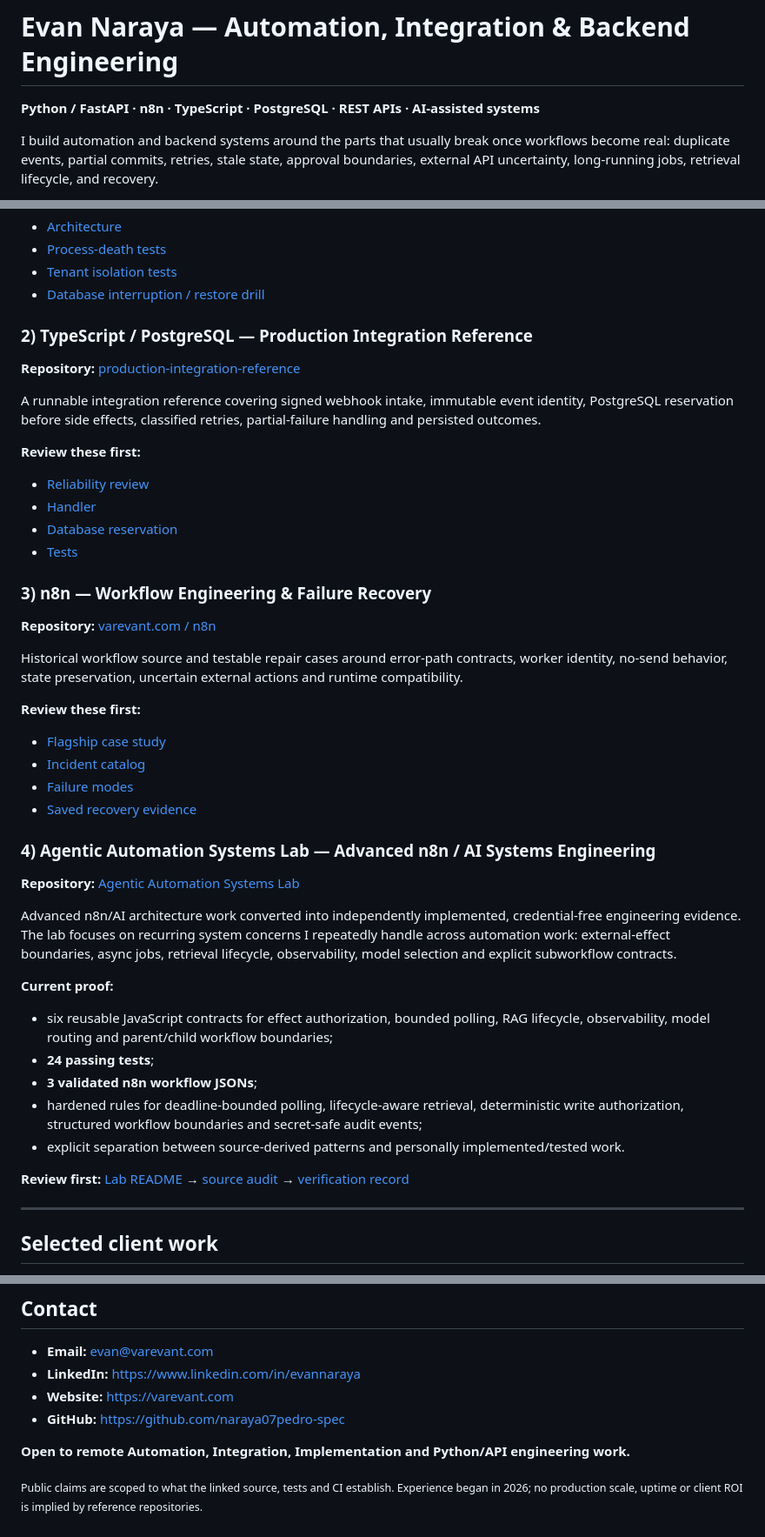
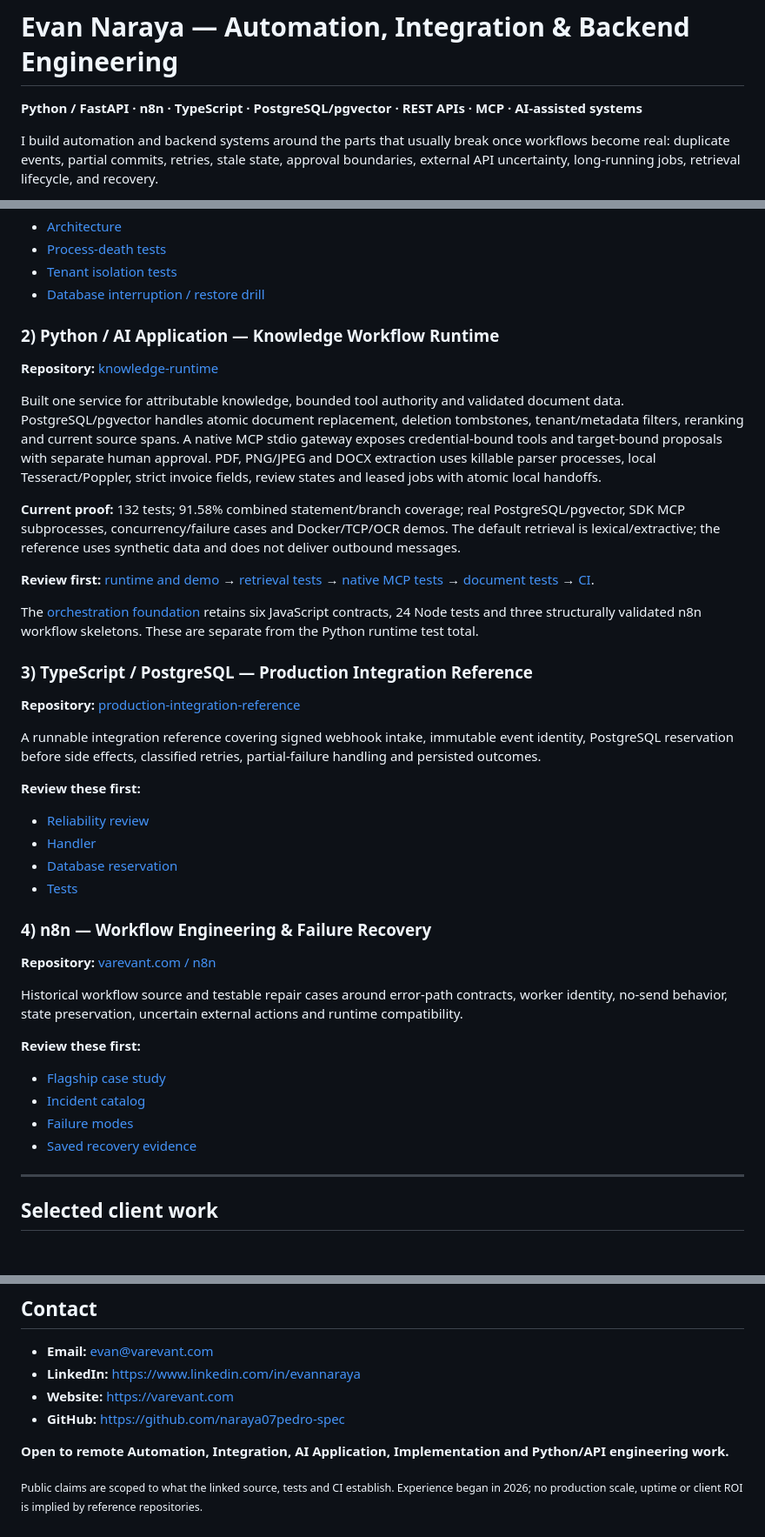
Before and after one commit to naraya07pedro-spec/naraya07pedro-spec, a Markdown page: README.md, 3 parts joined by grey strips. Shown at 87% size. Rendered like a GitHub page; blank space fills up the shorter version.

Commit message:
Surface verified retrieval MCP and document workflow implementation

```diff
--- a/README.md
+++ b/README.md
@@ -1,6 +1,6 @@
 # Evan Naraya — Automation, Integration & Backend Engineering
 
-**Python / FastAPI · n8n · TypeScript · PostgreSQL · REST APIs · AI-assisted systems**
+**Python / FastAPI · n8n · TypeScript · PostgreSQL/pgvector · REST APIs · MCP · AI-assisted systems**
 
 I build automation and backend systems around the parts that usually break once workflows become real: duplicate events, partial commits, retries, stale state, approval boundaries, external API uncertainty, long-running jobs, retrieval lifecycle, and recovery.
 
@@ -45,7 +46,18 @@ The runtime persists dispatch intent before external I/O, fences stale workers,
 - [Tenant isolation tests](https://github.com/naraya07pedro-spec/agent-runtime-python/blob/main/tests/security/test_tenants.py)
 - [Database interruption / restore drill](https://github.com/naraya07pedro-spec/agent-runtime-python/blob/main/scripts/recovery_drill.py)
 
-### 2) TypeScript / PostgreSQL — Production Integration Reference
+### 2) Python / AI Application — Knowledge Workflow Runtime
+**Repository:** [knowledge-runtime](https://github.com/naraya07pedro-spec/varevant.com/tree/main/examples/agentic-systems-lab/knowledge-runtime)
+
+Built one service for attributable knowledge, bounded tool authority and validated document data. PostgreSQL/pgvector handles atomic document replacement, deletion tombstones, tenant/metadata filters, reranking and current source spans. A native MCP stdio gateway exposes credential-bound tools and target-bound proposals with separate human approval. PDF, PNG/JPEG and DOCX extraction uses killable parser processes, local Tesseract/Poppler, strict invoice fields, review states and leased jobs with atomic local handoffs.
+
+**Current proof:** 132 tests; 91.58% combined statement/branch coverage; real PostgreSQL/pgvector, SDK MCP subprocesses, concurrency/failure cases and Docker/TCP/OCR demos. The default retrieval is lexical/extractive; the reference uses synthetic data and does not deliver outbound messages.
+
+**Review first:** [runtime and demo](https://github.com/naraya07pedro-spec/varevant.com/tree/main/examples/agentic-systems-lab/knowledge-runtime) → [retrieval tests](https://github.com/naraya07pedro-spec/varevant.com/blob/main/examples/agentic-systems-lab/knowledge-runtime/tests/test_retrieval.py) → [native MCP tests](https://github.com/naraya07pedro-spec/varevant.com/blob/main/examples/agentic-systems-lab/knowledge-runtime/tests/test_mcp_wire.py) → [document tests](https://github.com/naraya07pedro-spec/varevant.com/blob/main/examples/agentic-systems-lab/knowledge-runtime/tests/test_documents.py) → [CI](https://github.com/naraya07pedro-spec/varevant.com/actions/workflows/knowledge-runtime.yml).
+
+The [orchestration foundation](https://github.com/naraya07pedro-spec/varevant.com/tree/main/examples/agentic-systems-lab) retains six JavaScript contracts, 24 Node tests and three structurally validated n8n workflow skeletons. These are separate from the Python runtime test total.
+
+### 3) TypeScript / PostgreSQL — Production Integration Reference
 **Repository:** [production-integration-reference](https://github.com/naraya07pedro-spec/production-integration-reference)
 
 A runnable integration reference covering signed webhook intake, immutable event identity, PostgreSQL reservation before side effects, classified retries, partial-failure handling and persisted outcomes.
@@ -56,7 +68,7 @@ A runnable integration reference covering signed webhook intake, immutable event
 - [Database reservation](https://github.com/naraya07pedro-spec/production-integration-reference/blob/main/src/idempotency.ts)
 - [Tests](https://github.com/naraya07pedro-spec/production-integration-reference/tree/main/tests)
 
-### 3) n8n — Workflow Engineering & Failure Recovery
+### 4) n8n — Workflow Engineering & Failure Recovery
 **Repository:** [varevant.com / n8n](https://github.com/naraya07pedro-spec/varevant.com/tree/main/n8n)
 
 Historical workflow source and testable repair cases around error-path contracts, worker identity, no-send behavior, state preservation, uncertain external actions and runtime compatibility.
@@ -67,20 +79,6 @@ Historical workflow source and testable repair cases around error-path contracts
 - [Failure modes](https://github.com/naraya07pedro-spec/varevant.com/blob/main/n8n/FAILURE-MODES.md)
 - [Saved recovery evidence](https://github.com/naraya07pedro-spec/varevant.com/blob/main/n8n/runtime-evidence/reproduced-recovery/recorded/report.json)
 
-
-### 4) Agentic Automation Systems Lab — Advanced n8n / AI Systems Engineering
-**Repository:** [Agentic Automation Systems Lab](https://github.com/naraya07pedro-spec/varevant.com/tree/main/examples/agentic-systems-lab)
-
-Advanced n8n/AI architecture work converted into independently implemented, credential-free engineering evidence. The lab focuses on recurring system concerns I repeatedly handle across automation work: external-effect boundaries, async jobs, retrieval lifecycle, observability, model selection and explicit subworkflow contracts.
-
-**Current proof:**
-- six reusable JavaScript contracts for effect authorization, bounded polling, RAG lifecycle, observability, model routing and parent/child workflow boundaries;
-- **24 passing tests**;
-- **3 validated n8n workflow JSONs**;
-- hardened rules for deadline-bounded polling, lifecycle-aware retrieval, deterministic write authorization, structured workflow boundaries and secret-safe audit events;
-- explicit separation between source-derived patterns and personally implemented/tested work.
-
-**Review first:** [Lab README](https://github.com/naraya07pedro-spec/varevant.com/tree/main/examples/agentic-systems-lab) → [source audit](https://github.com/naraya07pedro-spec/varevant.com/blob/main/examples/agentic-systems-lab/docs/SOURCE-AUDIT.md) → [verification record](https://github.com/naraya07pedro-spec/varevant.com/blob/main/examples/agentic-systems-lab/docs/VERIFICATION.md)
 
 ---
 
@@ -122,6 +120,6 @@ I prefer a small number of explicit rules over hidden automation magic:
 - **Website:** https://varevant.com
 - **GitHub:** https://github.com/naraya07pedro-spec
 
-**Open to remote Automation, Integration, Implementation and Python/API engineering work.**
+**Open to remote Automation, Integration, AI Application, Implementation and Python/API engineering work.**
 
 <sub>Public claims are scoped to what the linked source, tests and CI establish. Experience began in 2026; no production scale, uptime or client ROI is implied by reference repositories.</sub>
```
Also changed, not shown: other parts of README.md (+3 -2 lines).
